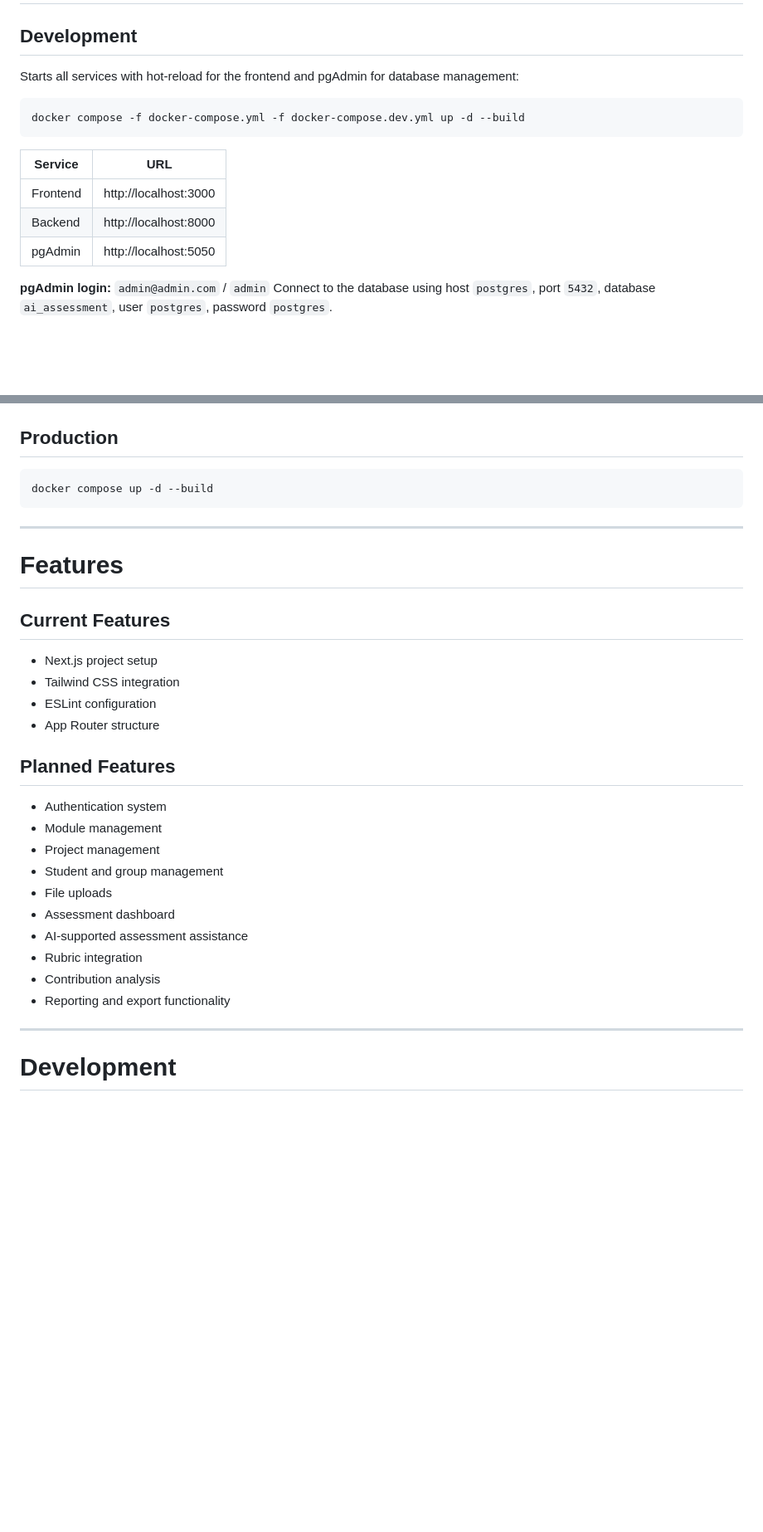
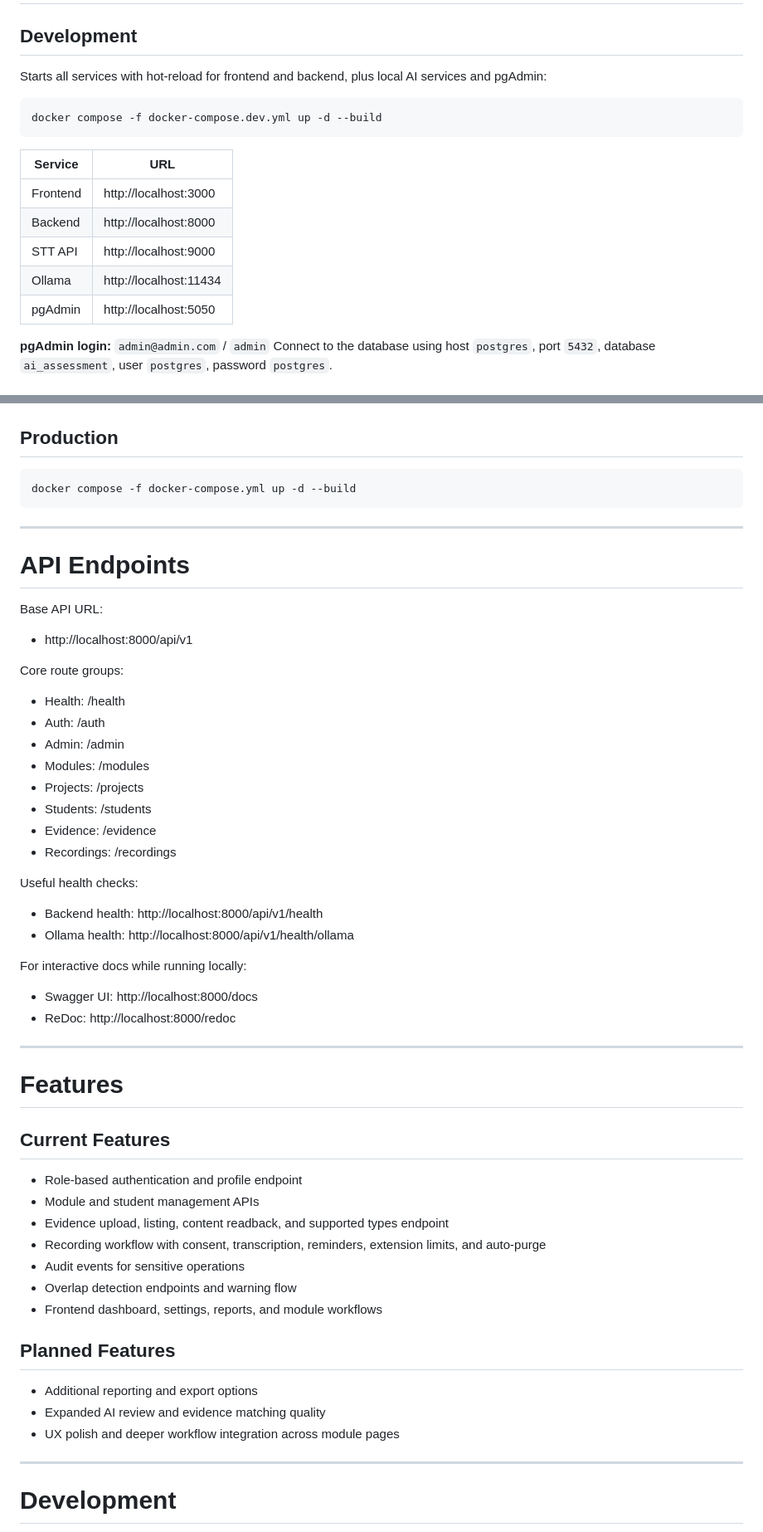
Before and after one commit to StendenRepo/ai-assessment-platform, a Markdown page: README.md, 2 parts joined by grey strips. Shown at 83% size. Drawn GitHub-style; blank space fills up the shorter version.

Commit message:
Merge branch 'main' of github.com:StendenRepo/ai-assessment-platform into resolve-merge-conflict-release-2

````diff
--- a/README.md
+++ b/README.md
@@ -118,17 +124,19 @@ The default values in `.env` work out of the box with Docker Compose. Edit the f
 
 ## Development
 
-Starts all services with hot-reload for the frontend and pgAdmin for database management:
+Starts all services with hot-reload for frontend and backend, plus local AI services and pgAdmin:
 
 ```bash
-docker compose -f docker-compose.yml -f docker-compose.dev.yml up -d --build
+docker compose -f docker-compose.dev.yml up -d --build
 ```
 
-| Service  | URL                   |
-| -------- | --------------------- |
-| Frontend | http://localhost:3000 |
-| Backend  | http://localhost:8000 |
-| pgAdmin  | http://localhost:5050 |
+| Service  | URL                    |
+| -------- | ---------------------- |
+| Frontend | http://localhost:3000  |
+| Backend  | http://localhost:8000  |
+| STT API  | http://localhost:9000  |
+| Ollama   | http://localhost:11434 |
+| pgAdmin  | http://localhost:5050  |
 
 **pgAdmin login:** `admin@admin.com` / `admin`
 Connect to the database using host `postgres`, port `5432`, database `ai_assessment`, user `postgres`, password `postgres`.
@@ -152,8 +160,37 @@ To copy the SQLite seed database into the running Postgres database used by pgAd
 ## Production
 
 ```bash
-docker compose up -d --build
+docker compose -f docker-compose.yml up -d --build
 ```
+
+---
+
+# API Endpoints
+
+Base API URL:
+
+- http://localhost:8000/api/v1
+
+Core route groups:
+
+- Health: /health
+- Auth: /auth
+- Admin: /admin
+- Modules: /modules
+- Projects: /projects
+- Students: /students
+- Evidence: /evidence
+- Recordings: /recordings
+
+Useful health checks:
+
+- Backend health: http://localhost:8000/api/v1/health
+- Ollama health: http://localhost:8000/api/v1/health/ollama
+
+For interactive docs while running locally:
+
+- Swagger UI: http://localhost:8000/docs
+- ReDoc: http://localhost:8000/redoc
 
 ---
 
@@ -161,23 +198,19 @@ docker compose up -d --build
 
 ## Current Features
 
-- Next.js project setup
-- Tailwind CSS integration
-- ESLint configuration
-- App Router structure
+- Role-based authentication and profile endpoint
+- Module and student management APIs
+- Evidence upload, listing, content readback, and supported types endpoint
+- Recording workflow with consent, transcription, reminders, extension limits, and auto-purge
+- Audit events for sensitive operations
+- Overlap detection endpoints and warning flow
+- Frontend dashboard, settings, reports, and module workflows
 
 ## Planned Features
 
-- Authentication system
-- Module management
-- Project management
-- Student and group management
-- File uploads
-- Assessment dashboard
-- AI-supported assessment assistance
-- Rubric integration
-- Contribution analysis
-- Reporting and export functionality
+- Additional reporting and export options
+- Expanded AI review and evidence matching quality
+- UX polish and deeper workflow integration across module pages
 
 ---
 
````
Also changed, not shown: other parts of README.md (+7 -1 lines).
